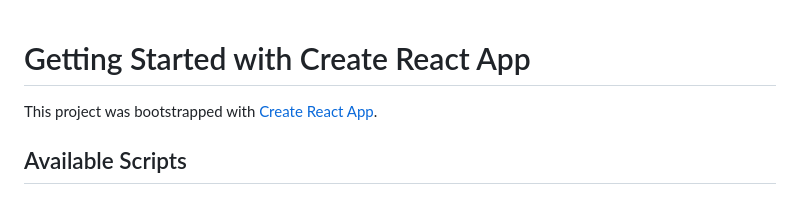
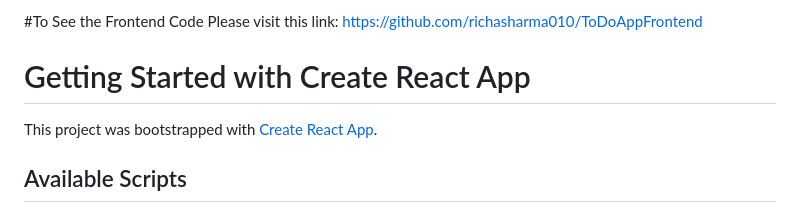
Before and after one commit to richasharma010/ToDoApp, a Markdown page: README.md, the part around the change. GitHub-like rendering.

```diff
--- a/README.md
+++ b/README.md
@@ -1,3 +1,6 @@
+#To See the Frontend Code Please visit this link:
+https://github.com/richasharma010/ToDoAppFrontend
+
 # Getting Started with Create React App
 
 This project was bootstrapped with [Create React App](https://github.com/facebook/create-react-app).
```
